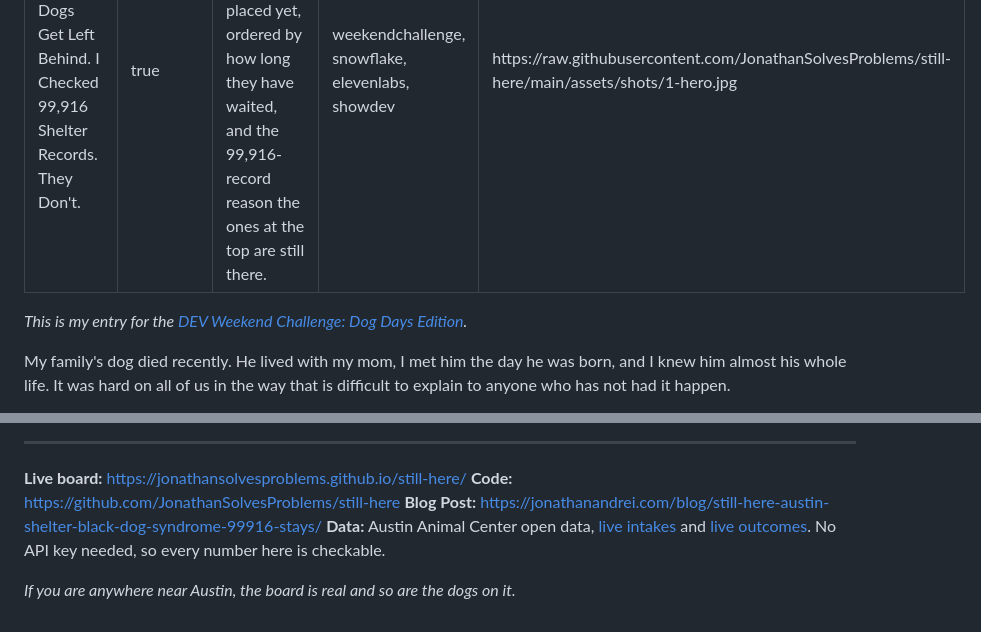
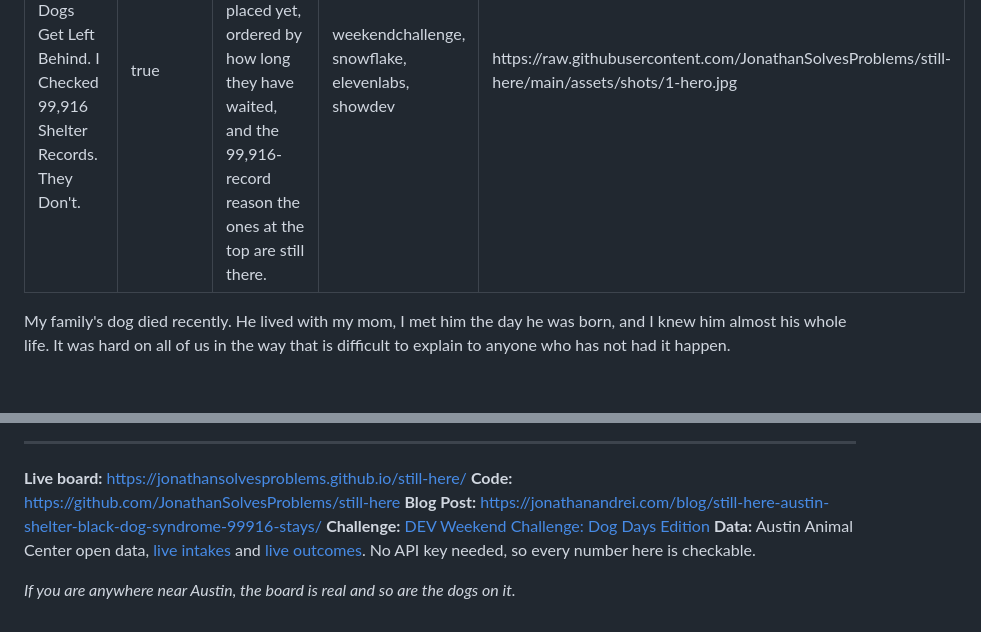
Before and after one commit to JonathanSolvesProblems/still-here, a Markdown page: POST.md, 2 parts joined by grey strips. Rendered like a GitHub page; blank space fills up the shorter version.

Commit message:
Sync writeup with published post: drop the opening entry line, move the challenge link to the footer

```diff
--- a/POST.md
+++ b/POST.md
@@ -5,8 +5,6 @@ description: "A live board of the 510 dogs Austin hasn't placed yet, ordered by
 tags: weekendchallenge, snowflake, elevenlabs, showdev
 cover_image: https://raw.githubusercontent.com/JonathanSolvesProblems/still-here/main/assets/shots/1-hero.jpg
 ---
-
-*This is my entry for the [DEV Weekend Challenge: Dog Days Edition](https://dev.to/challenges/weekend-2026-08-13).*
 
 My family's dog died recently. He lived with my mom, I met him the day he was born, and I knew him almost his whole life. It was hard on all of us in the way that is difficult to explain to anyone who has not had it happen.
 
@@ -216,6 +214,7 @@ When my mom brought that second dog home, one dog stopped waiting. I did not thi
 **Live board:** https://jonathansolvesproblems.github.io/still-here/
 **Code:** https://github.com/JonathanSolvesProblems/still-here
 **Blog Post:** https://jonathanandrei.com/blog/still-here-austin-shelter-black-dog-syndrome-99916-stays/
+**Challenge:** [DEV Weekend Challenge: Dog Days Edition](https://dev.to/challenges/weekend-2026-08-13)
 **Data:** Austin Animal Center open data, [live intakes](https://data.austintexas.gov/resource/pyqf-r2dc.json) and [live outcomes](https://data.austintexas.gov/resource/gsvs-ypi7.json). No API key needed, so every number here is checkable.
 
 *If you are anywhere near Austin, the board is real and so are the dogs on it.*
```
